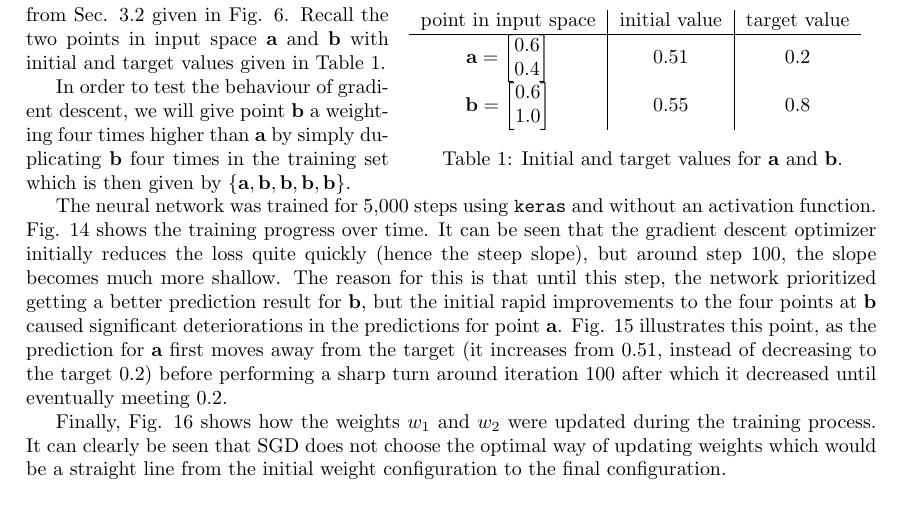
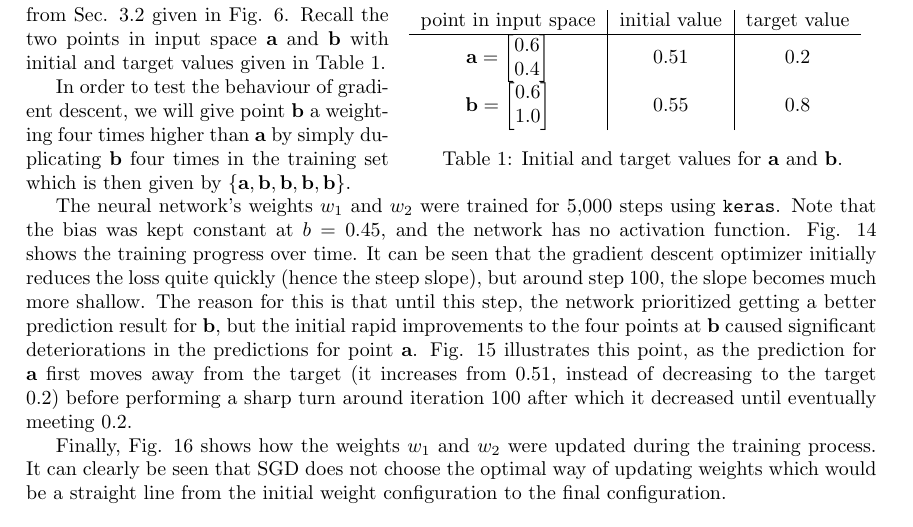
Before and after one commit to georg-wolflein/neural-surfing, a LaTeX document (research/progress/main.tex): part of page 11 of 13, cut so that both start at the same text. Compiled offline with pdfLaTeX; TikZ figures are drawn from their code, not taken from saved files.

Commit message:
Clarifications

```diff
--- a/research/progress/main.tex
+++ b/research/progress/main.tex
@@ -841,7 +841,8 @@ Recall the two points in input space $\vec{a}$ and $\vec{b}$ with initial and ta
 
 In order to test the behaviour of gradient descent, we will give point $\vec{b}$ a weighting four times higher than $\vec{a}$ by simply duplicating $\vec{b}$ four times in the training set which is then given by $\left\{ \vec{a}, \vec{b}, \vec{b}, \vec{b}, \vec{b}\right\}$.
 
-The neural network was trained for 5,000 steps using \texttt{keras} and without an activation function.
+The neural network's weights $w_1$ and $w_2$ were trained for 5,000 steps using \texttt{keras}.
+Note that the bias was kept constant at $b=0.45$, and the network has no activation function.
 Fig. \ref{fig:week6:shallownet:trainingloss} shows the training progress over time.
 It can be seen that the gradient descent optimizer initially reduces the loss quite quickly (hence the steep slope), but around step 100, the slope becomes much more shallow.
 The reason for this is that until this step, the network prioritized getting a better prediction result for $\vec{b}$, but the initial rapid improvements to the four points at $\vec{b}$ caused significant deteriorations in the predictions for point $\vec{a}$.
```
